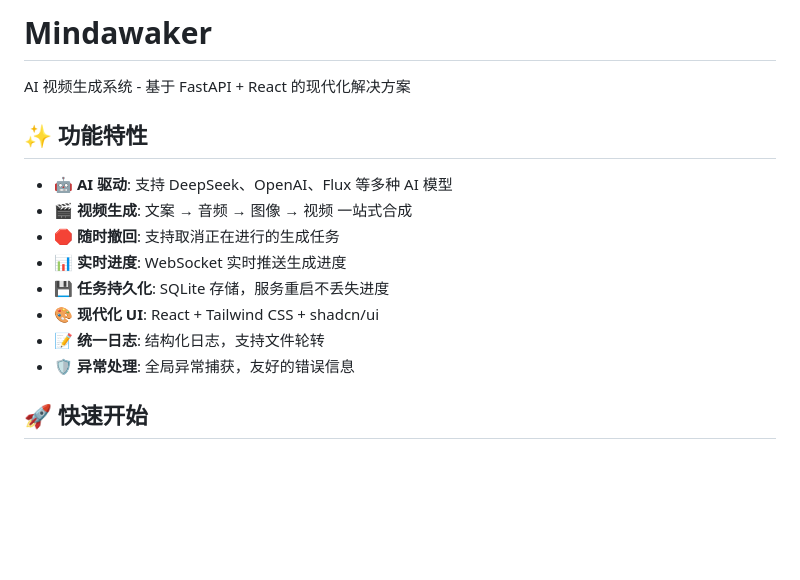
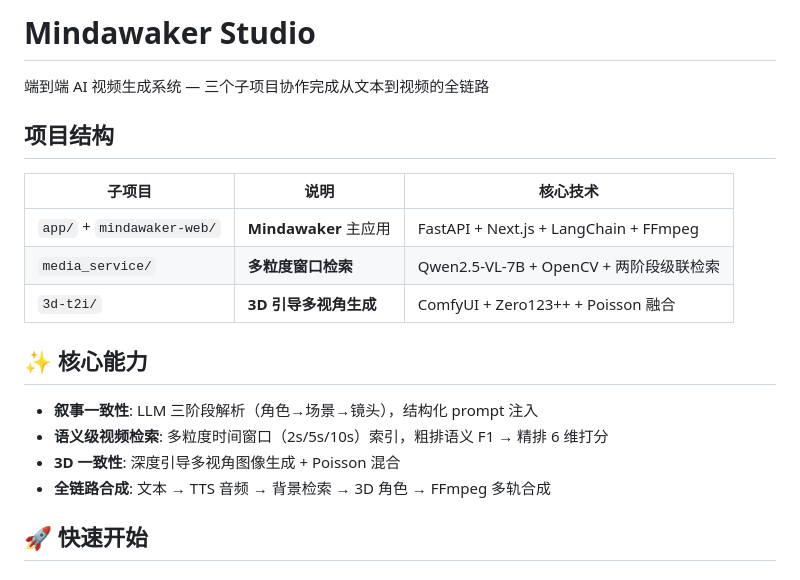
Before and after one commit to leyzhao1/Mindawaker-Studio, a Markdown page: README.md, the part around the change. Drawn GitHub-style; blank space fills up the shorter version.

Commit message:
Update README with three-project structure

```diff
--- a/README.md
+++ b/README.md
@@ -1,17 +1,21 @@
-# Mindawaker
+# Mindawaker Studio
 
-AI 视频生成系统 - 基于 FastAPI + React 的现代化解决方案
+端到端 AI 视频生成系统 — 三个子项目协作完成从文本到视频的全链路
 
-## ✨ 功能特性
+## 项目结构
 
-- 🤖 **AI 驱动**: 支持 DeepSeek、OpenAI、Flux 等多种 AI 模型
-- 🎬 **视频生成**: 文案 → 音频 → 图像 → 视频 一站式合成
-- 🛑 **随时撤回**: 支持取消正在进行的生成任务
-- 📊 **实时进度**: WebSocket 实时推送生成进度
-- 💾 **任务持久化**: SQLite 存储，服务重启不丢失进度
-- 🎨 **现代化 UI**: React + Tailwind CSS + shadcn/ui
-- 📝 **统一日志**: 结构化日志，支持文件轮转
-- 🛡️ **异常处理**: 全局异常捕获，友好的错误信息
+| 子项目 | 说明 | 核心技术 |
+|--------|------|---------|
+| `app/` + `mindawaker-web/` | **Mindawaker** 主应用 | FastAPI + Next.js + LangChain + FFmpeg |
+| `media_service/` | **多粒度窗口检索** | Qwen2.5-VL-7B + OpenCV + 两阶段级联检索 |
+| `3d-t2i/` | **3D 引导多视角生成** | ComfyUI + Zero123++ + Poisson 融合 |
+
+## ✨ 核心能力
+
+- **叙事一致性**: LLM 三阶段解析（角色→场景→镜头），结构化 prompt 注入
+- **语义级视频检索**: 多粒度时间窗口（2s/5s/10s）索引，粗排语义 F1 → 精排 6 维打分
+- **3D 一致性**: 深度引导多视角图像生成 + Poisson 混合
+- **全链路合成**: 文本 → TTS 音频 → 背景检索 → 3D 角色 → FFmpeg 多轨合成
 
 ## 🚀 快速开始
 
```
